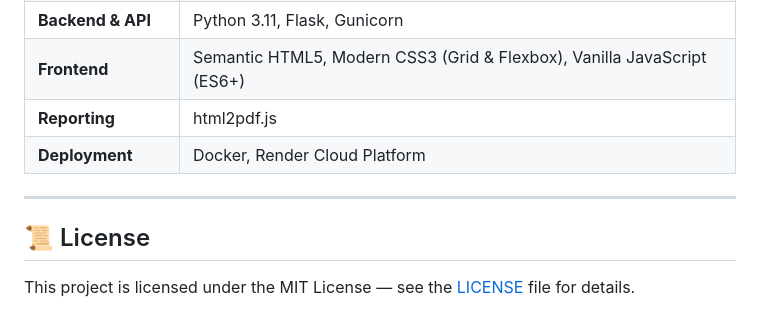
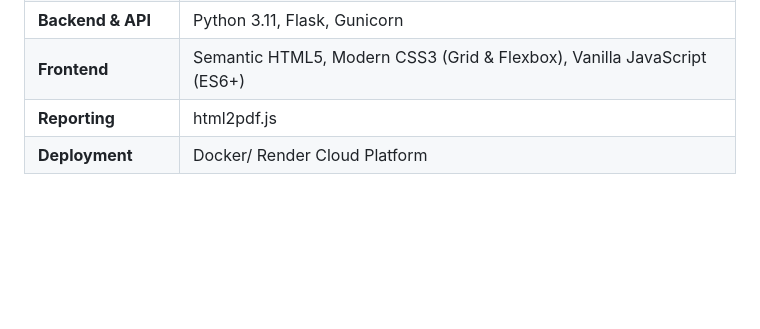
Before and after one commit to sanjanaj06/Sickle_cell_disease_detector_application, a Markdown page: README.md, the part around the change. GitHub-like rendering; blank space fills up the shorter version.

```diff
--- a/README.md
+++ b/README.md
@@ -202,9 +202,4 @@ When deploying on **Render.com**:
 | **Backend & API** | Python 3.11, Flask, Gunicorn |
 | **Frontend** | Semantic HTML5, Modern CSS3 (Grid & Flexbox), Vanilla JavaScript (ES6+) |
 | **Reporting** | html2pdf.js |
-| **Deployment** | Docker, Render Cloud Platform |
-
----
-
-## 📜 License
-This project is licensed under the MIT License — see the [LICENSE](LICENSE) file for details.
+| **Deployment** | Docker/ Render Cloud Platform |
```
